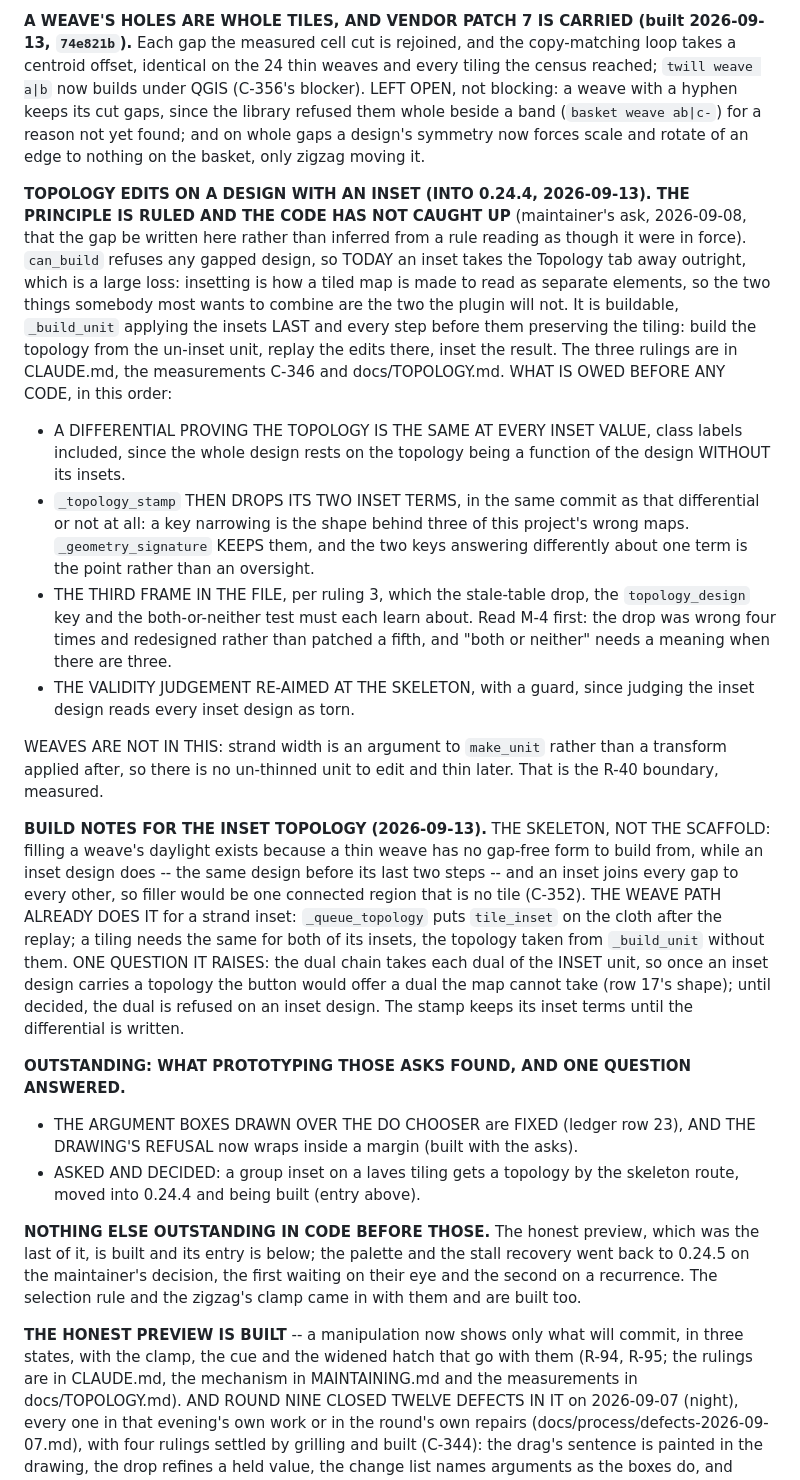
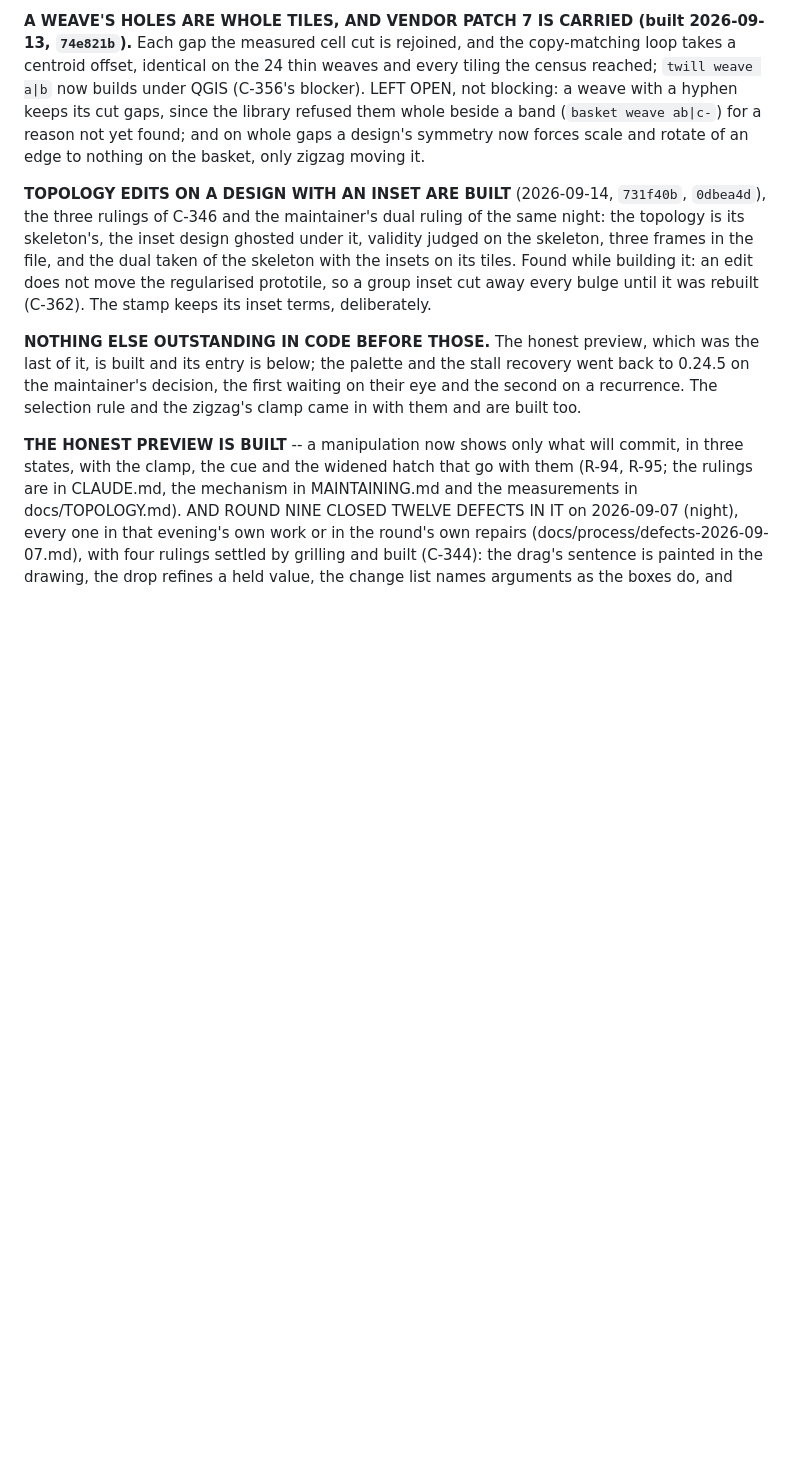
Before and after one commit to FoldingSpace/weavingspaceQGIS, a Markdown page: ROADMAP.md, the part around one of its changes. Drawn GitHub-style; blank space fills up the shorter version.

Commit message:
Roadmap: the inset topology is built; five things owed before the next candidate
Co-Authored-By: Claude Opus 5 <noreply@anthropic.com>

```diff
--- a/ROADMAP.md
+++ b/ROADMAP.md
@@ -181,58 +181,13 @@ gaps, since the library refused them whole beside a band (`basket weave ab|c-`)
 for a reason not yet found; and on whole gaps a design's symmetry now forces
 scale and rotate of an edge to nothing on the basket, only zigzag moving it.
 
-**TOPOLOGY EDITS ON A DESIGN WITH AN INSET (INTO 0.24.4, 2026-09-13). THE PRINCIPLE IS
-RULED AND THE CODE HAS NOT CAUGHT UP** (maintainer's ask, 2026-09-08,
-that the gap be written here rather than inferred from a rule reading
-as though it were in force). `can_build` refuses any gapped design, so
-TODAY an inset takes the Topology tab away outright, which is a large
-loss: insetting is how a tiled map is made to read as separate
-elements, so the two things somebody most wants to combine are the two
-the plugin will not. It is buildable, `_build_unit` applying the
-insets LAST and every step before them preserving the tiling: build
-the topology from the un-inset unit, replay the edits there, inset the
-result. The three rulings are in CLAUDE.md, the measurements C-346 and
-docs/TOPOLOGY.md. WHAT IS OWED BEFORE ANY CODE, in this order:
-
-- A DIFFERENTIAL PROVING THE TOPOLOGY IS THE SAME AT EVERY INSET
-  VALUE, class labels included, since the whole design rests on the
-  topology being a function of the design WITHOUT its insets.
-- `_topology_stamp` THEN DROPS ITS TWO INSET TERMS, in the same commit
-  as that differential or not at all: a key narrowing is the shape
-  behind three of this project's wrong maps. `_geometry_signature`
-  KEEPS them, and the two keys answering differently about one term is
-  the point rather than an oversight.
-- THE THIRD FRAME IN THE FILE, per ruling 3, which the stale-table
-  drop, the `topology_design` key and the both-or-neither test must
-  each learn about. Read M-4 first: the drop was wrong four times and
-  redesigned rather than patched a fifth, and "both or neither" needs
-  a meaning when there are three.
-- THE VALIDITY JUDGEMENT RE-AIMED AT THE SKELETON, with a guard,
-  since judging the inset design reads every inset design as torn.
-
-WEAVES ARE NOT IN THIS: strand width is an argument to `make_unit`
-rather than a transform applied after, so there is no un-thinned unit
-to edit and thin later. That is the R-40 boundary, measured.
-
-**BUILD NOTES FOR THE INSET TOPOLOGY (2026-09-13).** THE SKELETON, NOT THE
-SCAFFOLD: filling a weave's daylight exists because a thin weave has no
-gap-free form to build from, while an inset design does -- the same design
-before its last two steps -- and an inset joins every gap to every other, so
-filler would be one connected region that is no tile (C-352). THE WEAVE PATH
-ALREADY DOES IT for a strand inset: `_queue_topology` puts `tile_inset` on the
-cloth after the replay; a tiling needs the same for both of its insets, the
-topology taken from `_build_unit` without them. ONE QUESTION IT RAISES: the
-dual chain takes each dual of the INSET unit, so once an inset design carries
-a topology the button would offer a dual the map cannot take (row 17's shape);
-until decided, the dual is refused on an inset design. The stamp keeps its
-inset terms until the differential is written.
-
-**OUTSTANDING: WHAT PROTOTYPING THOSE ASKS FOUND, AND ONE QUESTION ANSWERED.**
-
-- THE ARGUMENT BOXES DRAWN OVER THE DO CHOOSER are FIXED (ledger row 23),
-  AND THE DRAWING'S REFUSAL now wraps inside a margin (built with the asks).
-- ASKED AND DECIDED: a group inset on a laves tiling gets a topology by
-  the skeleton route, moved into 0.24.4 and being built (entry above).
+**TOPOLOGY EDITS ON A DESIGN WITH AN INSET ARE BUILT** (2026-09-14, `731f40b`,
+`0dbea4d`), the three rulings of C-346 and the maintainer's dual ruling of the
+same night: the topology is its skeleton's, the inset design ghosted under it,
+validity judged on the skeleton, three frames in the file, and the dual taken
+of the skeleton with the insets on its tiles. Found while building it: an edit
+does not move the regularised prototile, so a group inset cut away every bulge
+until it was rebuilt (C-362). The stamp keeps its inset terms, deliberately.
 
 **NOTHING ELSE OUTSTANDING IN CODE BEFORE THOSE.** The honest preview, which was the
 last of it, is built and its entry is below; the palette and the stall
```
Also changed, not shown: other parts of ROADMAP.md (+26 -0 lines).
